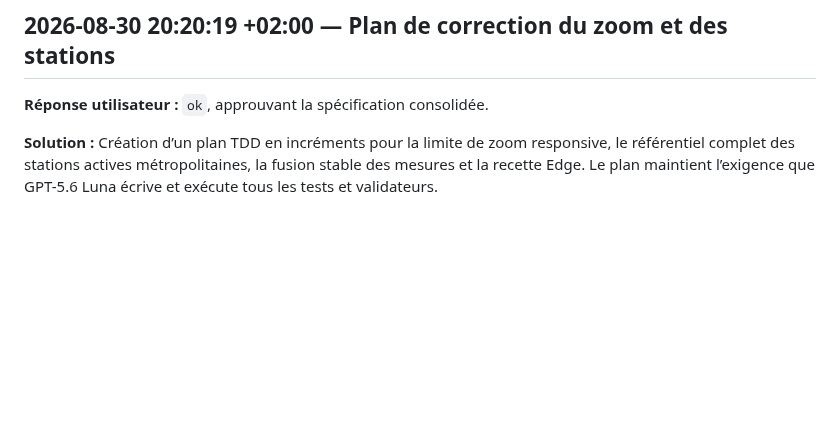
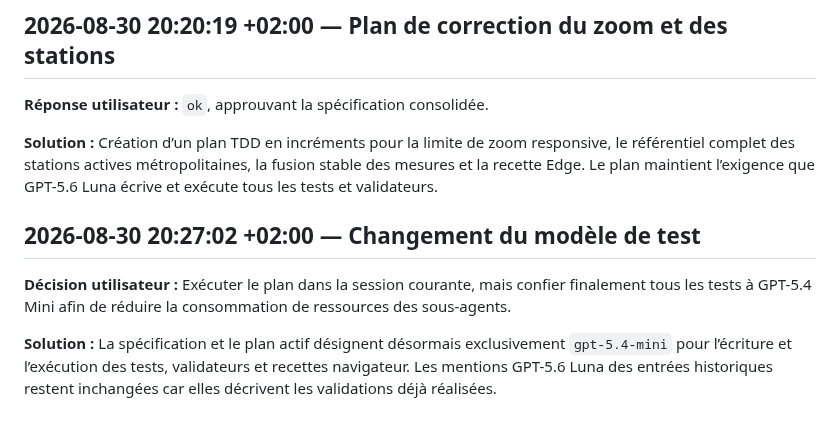
Before and after one commit to Goran-VRBANCIC/alaindusaule.com, a Markdown page: log.md, the part around the change. Drawn GitHub-style; blank space fills up the shorter version.

Commit message:
docs(plan): route tests to gpt-5.4-mini

```diff
--- a/log.md
+++ b/log.md
@@ -295,3 +295,9 @@
 **Réponse utilisateur :** `ok`, approuvant la spécification consolidée.
 
 **Solution :** Création d’un plan TDD en incréments pour la limite de zoom responsive, le référentiel complet des stations actives métropolitaines, la fusion stable des mesures et la recette Edge. Le plan maintient l’exigence que GPT-5.6 Luna écrive et exécute tous les tests et validateurs.
+
+## 2026-08-30 20:27:02 +02:00 — Changement du modèle de test
+
+**Décision utilisateur :** Exécuter le plan dans la session courante, mais confier finalement tous les tests à GPT-5.4 Mini afin de réduire la consommation de ressources des sous-agents.
+
+**Solution :** La spécification et le plan actif désignent désormais exclusivement `gpt-5.4-mini` pour l’écriture et l’exécution des tests, validateurs et recettes navigateur. Les mentions GPT-5.6 Luna des entrées historiques restent inchangées car elles décrivent les validations déjà réalisées.
```
Also changed, not shown: 2 other files.
